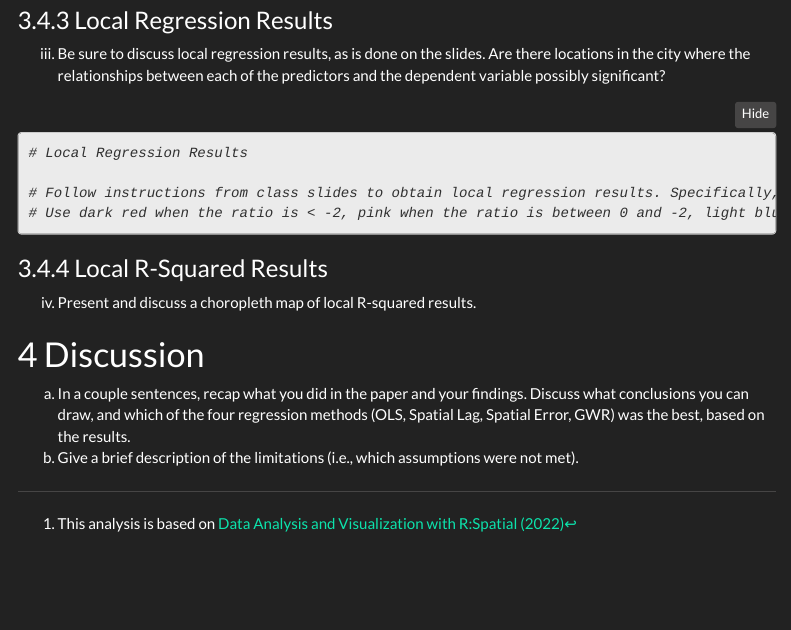
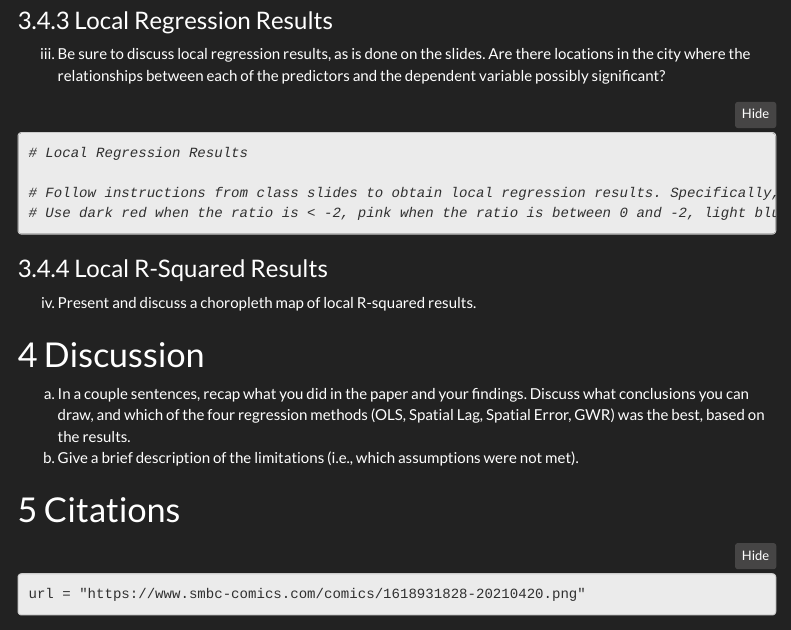
Before and after one commit to nlebovits/musa-500-hmwk-2, an R Markdown document (musa-500-hmwk-2.rmd): the page in a window 1100 px wide, from 10080 px down. Rendered offline with R 4.5, knitr and Pandoc, with nearby package versions; folded parts are opened; some code elsewhere in the file could not run offline; menus at the side of the page are left out.

Commit message:
update comics

````diff
--- a/musa-500-hmwk-2.rmd
+++ b/musa-500-hmwk-2.rmd
@@ -428,3 +428,9 @@ iv.	Present and discuss a choropleth map of local R-squared results.
 # Discussion
 a)	In a couple sentences, recap what you did in the paper and your findings. Discuss what conclusions you can draw, and which of the four regression methods (OLS, Spatial Lag, Spatial Error, GWR) was the best, based on the results.
 b)	Give a brief description of the limitations (i.e., which assumptions were not met).
+
+# Citations
+```{r citation lolz}
+url = "https://www.smbc-comics.com/comics/1618931828-20210420.png"
+```
+<center><img src="`r url`"></center>
````
Also changed, not shown: musa-500-hmwk-2.html, 4 other files.
